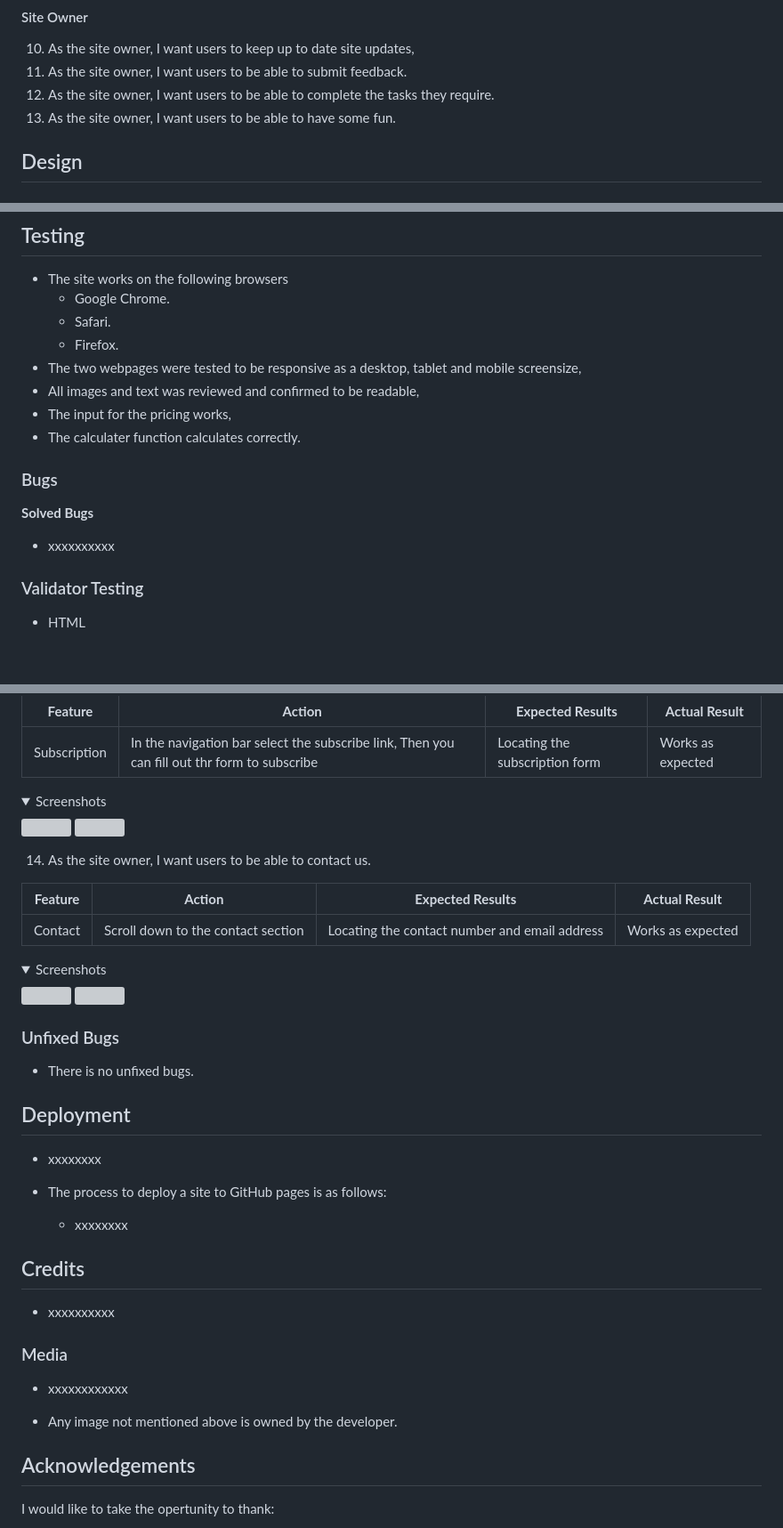
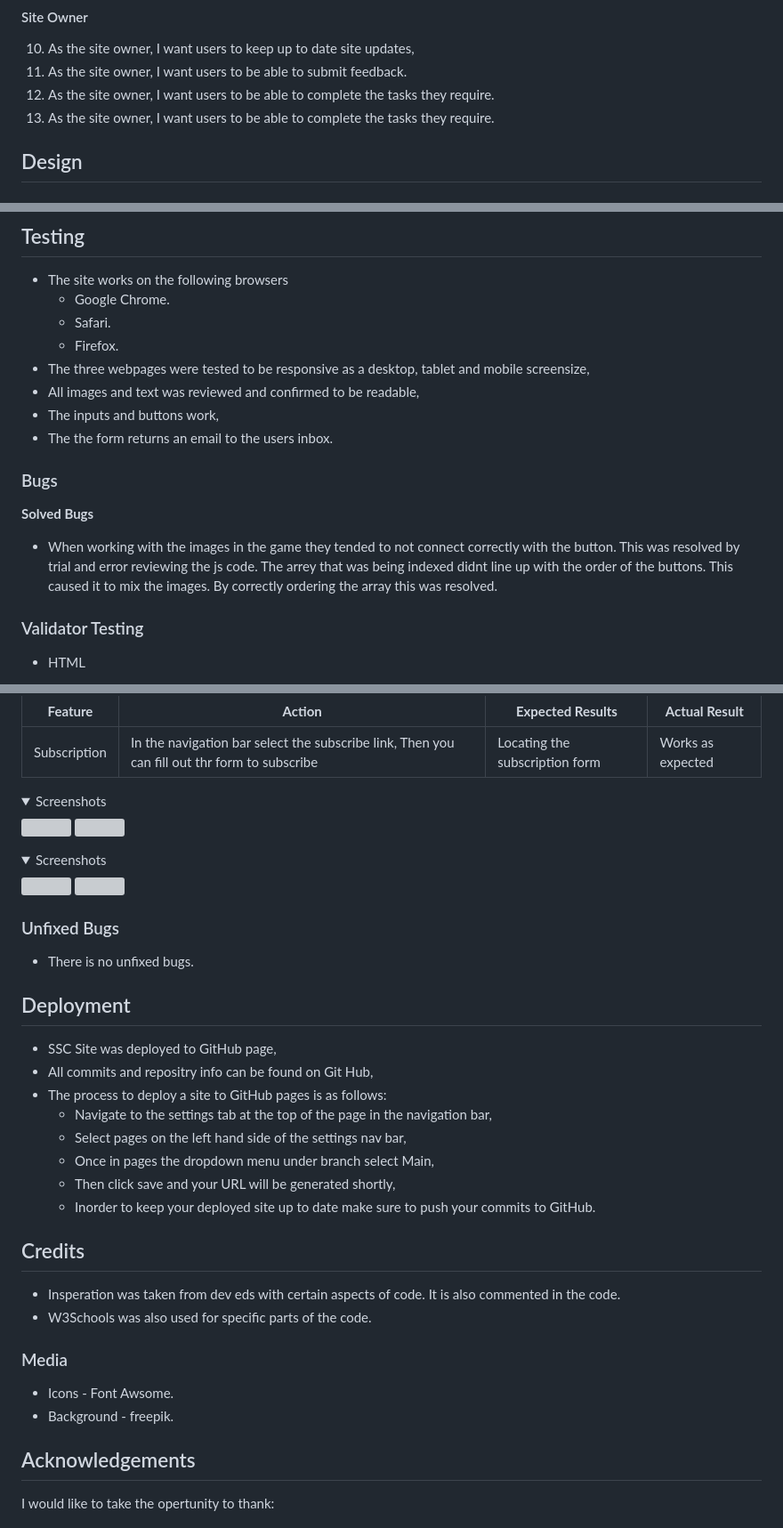
Before and after one commit to Chrisfaherty/CI_PP2_SCC, a Markdown page: README.md, 3 parts joined by grey strips. Shown: that part at 89% size. Rendered like a GitHub page; folded sections open; blank space fills up the shorter version; grey boxes are pictures that could not be loaded.

```diff
--- a/README.md
+++ b/README.md
@@ -82,7 +82,7 @@
 10. As the site owner, I want users to keep up to date site updates,
 11. As the site owner, I want users to be able to submit feedback.
 12. As the site owner, I want users to be able to complete the tasks they require.
-13. As the site owner, I want users to be able to have some fun.
+13. As the site owner, I want users to be able to complete the tasks they require.
 
 ## Design
 
@@ -200,14 +200,15 @@ The home page is structured is an intuative way where all the relevent informati
     * Google Chrome.
     * Safari.
     * Firefox.
-* The two webpages were tested to be responsive as a desktop, tablet and mobile screensize,
+* The three webpages were tested to be responsive as a desktop, tablet and mobile screensize,
 * All images and text was reviewed and confirmed to be readable,
-* The input for the pricing works,
-* The calculater function calculates correctly.
+* The inputs and buttons work,
+* The the form returns an email to the users inbox.
 
 ### Bugs
 **Solved Bugs**
-* xxxxxxxxxx
+* When working with the images in the game they tended to not connect correctly with the button.
+This was resolved by trial and error reviewing the js code. The arrey that was being indexed didnt line up with the order of the buttons. This caused it to mix the images. By correctly ordering the array this was resolved.
 
 ### Validator Testing
 * HTML
@@ -419,12 +422,6 @@ The home page is structured is an intuative way where all the relevent informati
 <img src="">
 </details>
 
-14. As the site owner, I want users to be able to contact us.
-
-| **Feature** | **Action** | **Expected Results** | **Actual Result** |
-|-------------|------------|----------------------|-------------------|
-| Contact | Scroll down to the contact section | Locating the contact number and email address | Works as expected|
-
 <details><summary>Screenshots</summary>
 <img src="">
 <img src="">
@@ -434,18 +431,23 @@ The home page is structured is an intuative way where all the relevent informati
 * There is no unfixed bugs.
 
 ## Deployment
-* xxxxxxxx
-
+* SSC Site was deployed to GitHub page,
+* All commits and repositry info can be found on Git Hub,
 * The process to deploy a site to GitHub pages is as follows:
-    * xxxxxxxx
+    * Navigate to the settings tab at the top of the page in the navigation bar,
+    * Select pages on the left hand side of the settings nav bar,
+    * Once in pages the dropdown menu under branch select Main,
+    * Then click save and your URL will be generated shortly,
+    * Inorder to keep your deployed site up to date make sure to push your commits to GitHub.
 
 ## Credits
-* xxxxxxxxxx
+* Insperation was taken from dev eds with certain aspects of code. It is also commented in the code.
+* W3Schools was also used for specific parts of the code.
+
 
 ### Media
-* xxxxxxxxxxxx
-
-* Any image not mentioned above is owned by the developer.
+* Icons - Font Awsome.
+* Background - freepik.
 
 ## Acknowledgements
 I would like to take the opertunity to thank:
```
Also changed, not shown: other parts of README.md (+21 -19 lines), docs/readme.md/user_stories/user_story_1.png (added), docs/readme.md/user_stories/user_story_2.png (added), docs/readme.md/user_stories/user_story_2_a.png (added), docs/readme.md/user_stories/user_story_2_b.png (added).
